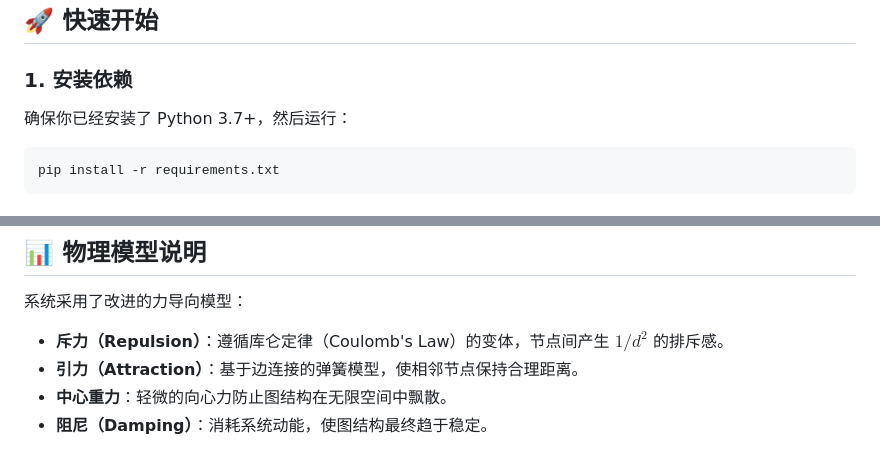
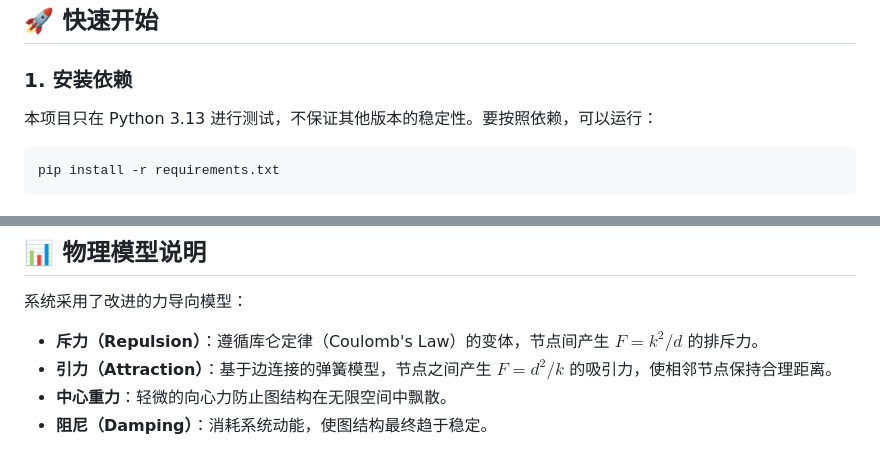
Before and after one commit to AStarySky/physics-based-3D-graph-visualizer, a Markdown page: README.md, 2 parts joined by grey strips. Rendered like a GitHub page.

Commit message:
Small Bug Fix

````diff
--- a/README.md
+++ b/README.md
@@ -32,7 +32,7 @@
 ## 🚀 快速开始
 
 ### 1. 安装依赖
-确保你已经安装了 Python 3.7+，然后运行：
+本项目只在 Python 3.13 进行测试，不保证其他版本的稳定性。要按照依赖，可以运行：
 ```bash
 pip install -r requirements.txt
 ```
@@ -55,7 +55,7 @@ renderer.run_interactive(sim)
 ## 📊 物理模型说明
 
 系统采用了改进的力导向模型：
-* **斥力（Repulsion）**：遵循库仑定律（Coulomb's Law）的变体，节点间产生 $1/d^2$ 的排斥感。
-* **引力（Attraction）**：基于边连接的弹簧模型，使相邻节点保持合理距离。
+* **斥力（Repulsion）**：遵循库仑定律（Coulomb's Law）的变体，节点间产生 $F=k^2/d$ 的排斥力。
+* **引力（Attraction）**：基于边连接的弹簧模型，节点之间产生 $F=d^2/k$ 的吸引力，使相邻节点保持合理距离。
 * **中心重力**：轻微的向心力防止图结构在无限空间中飘散。
 * **阻尼（Damping）**：消耗系统动能，使图结构最终趋于稳定。
````
